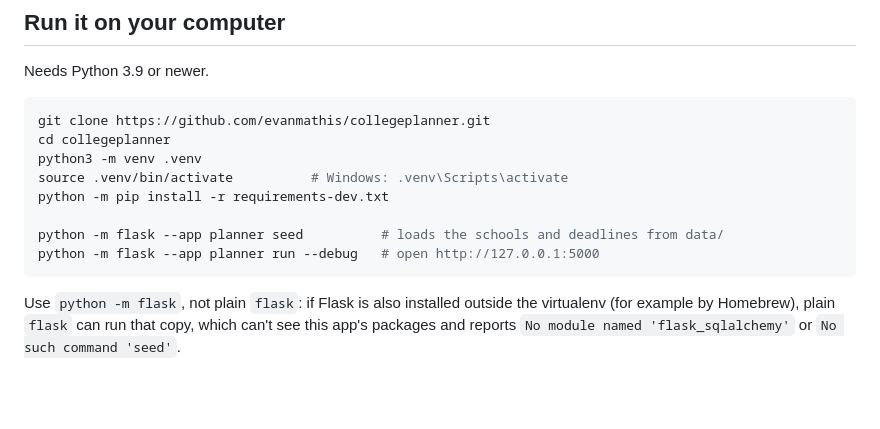
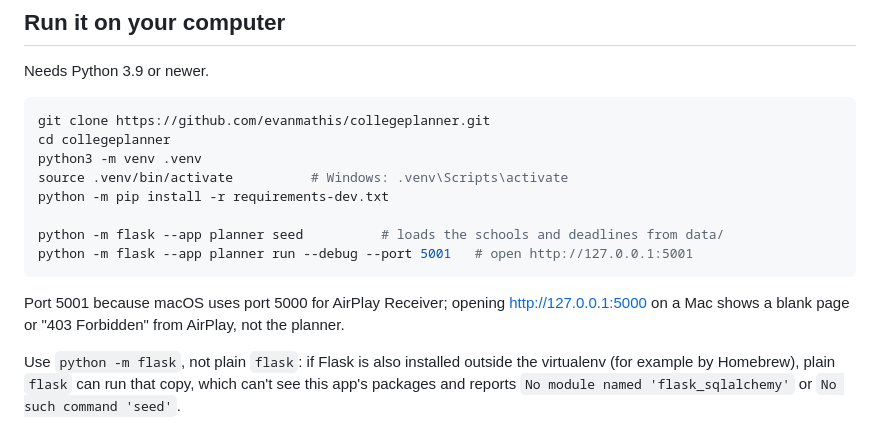
Before and after one commit to evanmathis/collegeplanner, a Markdown page: README.md, the part around the change. Drawn GitHub-style; blank space fills up the shorter version.

Commit message:
README: run on port 5001 (macOS AirPlay uses 5000)
Co-Authored-By: Claude Opus 5.5 (1M context) <noreply@anthropic.com>
Claude-Session: https://claude.ai/code/session_01WYR94JrpP8Um6gddmr2Zer

````diff
--- a/README.md
+++ b/README.md
@@ -43,8 +43,11 @@ source .venv/bin/activate          # Windows: .venv\Scripts\activate
 python -m pip install -r requirements-dev.txt
 
 python -m flask --app planner seed          # loads the schools and deadlines from data/
-python -m flask --app planner run --debug   # open http://127.0.0.1:5000
+python -m flask --app planner run --debug --port 5001   # open http://127.0.0.1:5001
 ```
+
+Port 5001 because macOS uses port 5000 for AirPlay Receiver; opening
+http://127.0.0.1:5000 on a Mac shows a blank page or "403 Forbidden" from AirPlay, not the planner.
 
 Use `python -m flask`, not plain `flask`: if Flask is also installed outside the
 virtualenv (for example by Homebrew), plain `flask` can run that copy, which can't see
````
